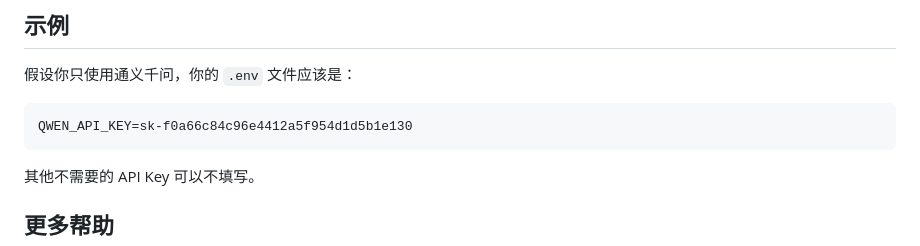
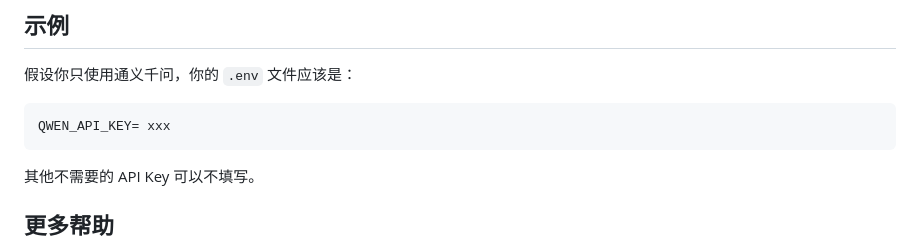
Before and after one commit to AsukaTanghulu/Podcast-Tool, a Markdown page: SECURITY.md, the part around the change. Rendered like a GitHub page.

Commit message:
update the security

````diff
--- a/SECURITY.md
+++ b/SECURITY.md
@@ -136,7 +136,7 @@ python test_api_config.py
 假设你只使用通义千问，你的 `.env` 文件应该是：
 
 ```env
-QWEN_API_KEY=sk-f0a66c84c96e4412a5f954d1d5b1e130
+QWEN_API_KEY= xxx
 ```
 
 其他不需要的 API Key 可以不填写。
````
